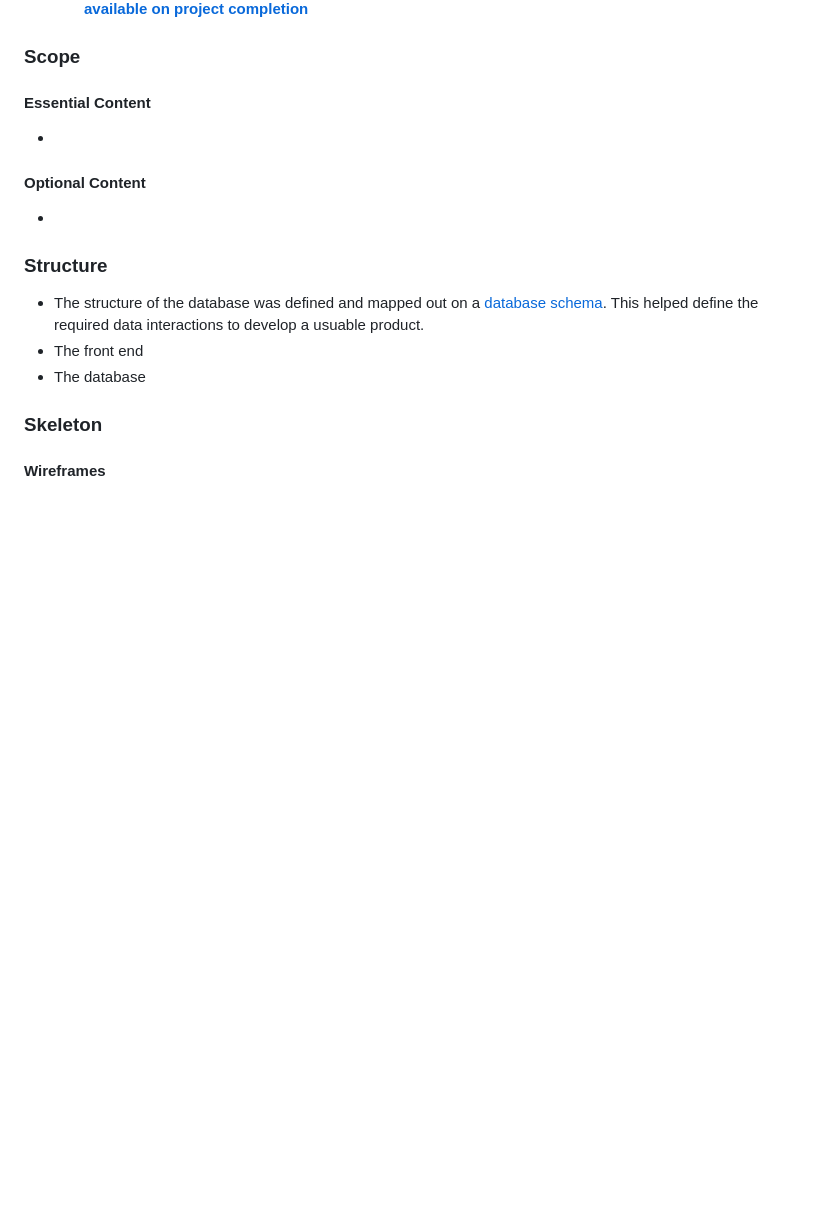
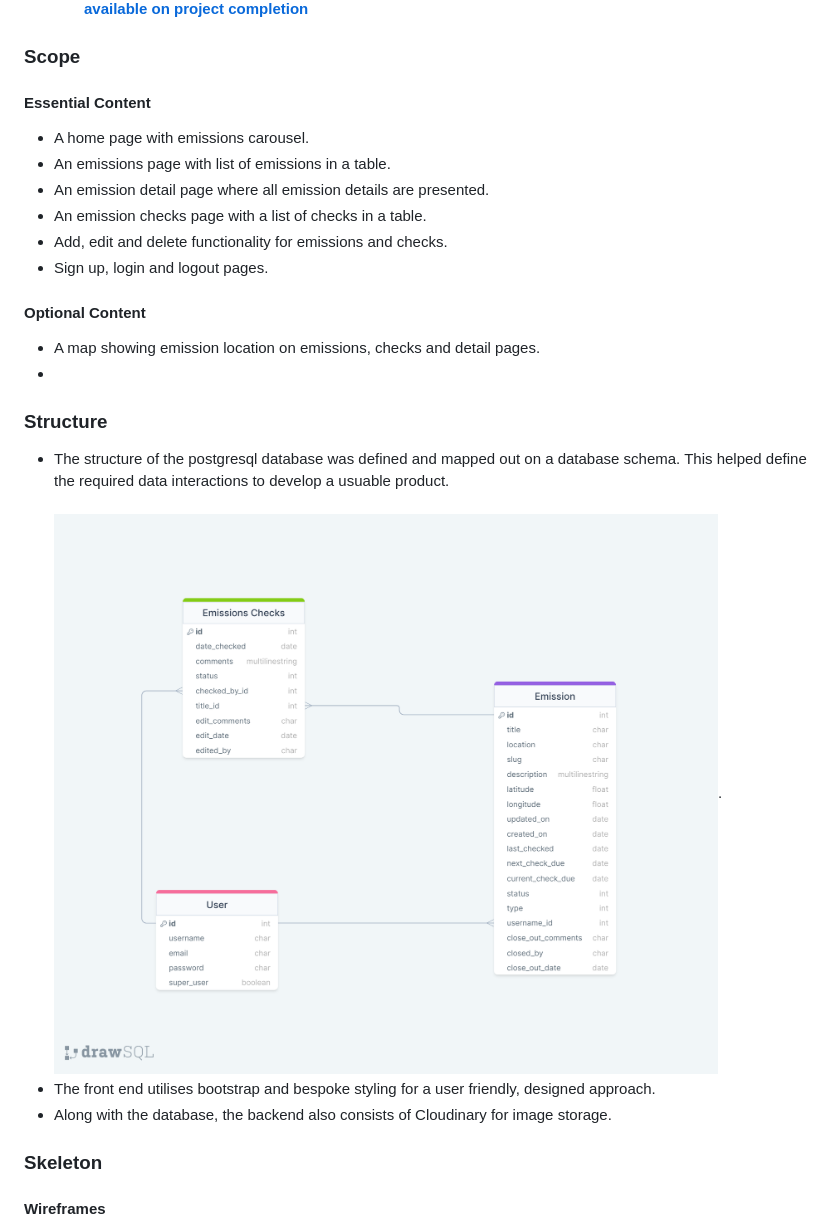
Before and after one commit to johnamdickson/portfolio-project-4, a Markdown page: README.md, the part around the change printed below. Drawn GitHub-style; pictures changed too: README-files/database-schema.png; blank space fills up the shorter version.

```diff
--- a/README.md
+++ b/README.md
@@ -130,13 +131,20 @@ The user stories were collated into eleven epics. Each user story was assigned t
 
 ### Scope
 #### Essential Content
- -
+ - A home page with emissions carousel.
+ - An emissions page with list of emissions in a table.
+ - An emission detail page where all emission details are presented.
+ - An emission checks page with a list of checks in a table.
+ - Add, edit and delete functionality for emissions and checks.
+ - Sign up, login and logout pages.
 #### Optional Content
+- A map showing emission location on emissions, checks and detail pages.
 -
 ### Structure
-- The structure of the database was defined and mapped out on a [database schema](views/README-files/flowchart.png). This helped define the required data interactions to develop a usuable product.
-- The front end
-- The database
+- The structure of the postgresql database was defined and mapped out on a database schema. This helped define the required data interactions to develop a usuable product.<br><br>
+![database schema](README-files/database-schema.png).
+- The front end utilises bootstrap and bespoke styling for a user friendly, designed approach.
+- Along with the database, the backend also consists of Cloudinary for image storage.
 ### Skeleton
 #### Wireframes
 - The project wireframe can be found [here.](README-files/pp4-wireframes.pdf)
```
Also changed, not shown: other parts of README.md (+24 -14 lines), README-files/colour-hex-codes.png (added), README-files/colour-pallete.png (added), README-files/dbeaver-database-schema.png, README-files/logo.png (added), README-files/navbar.png (added).
